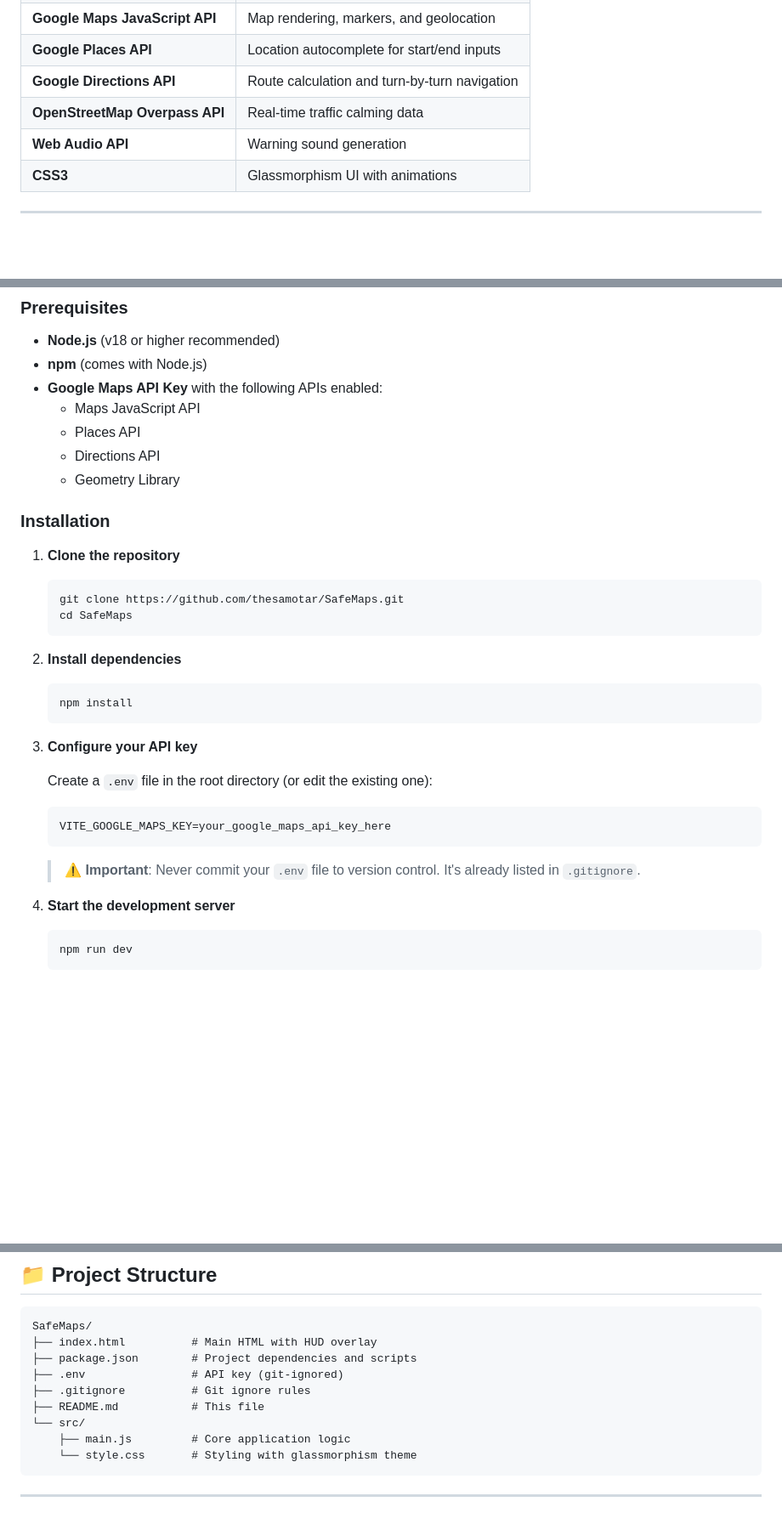
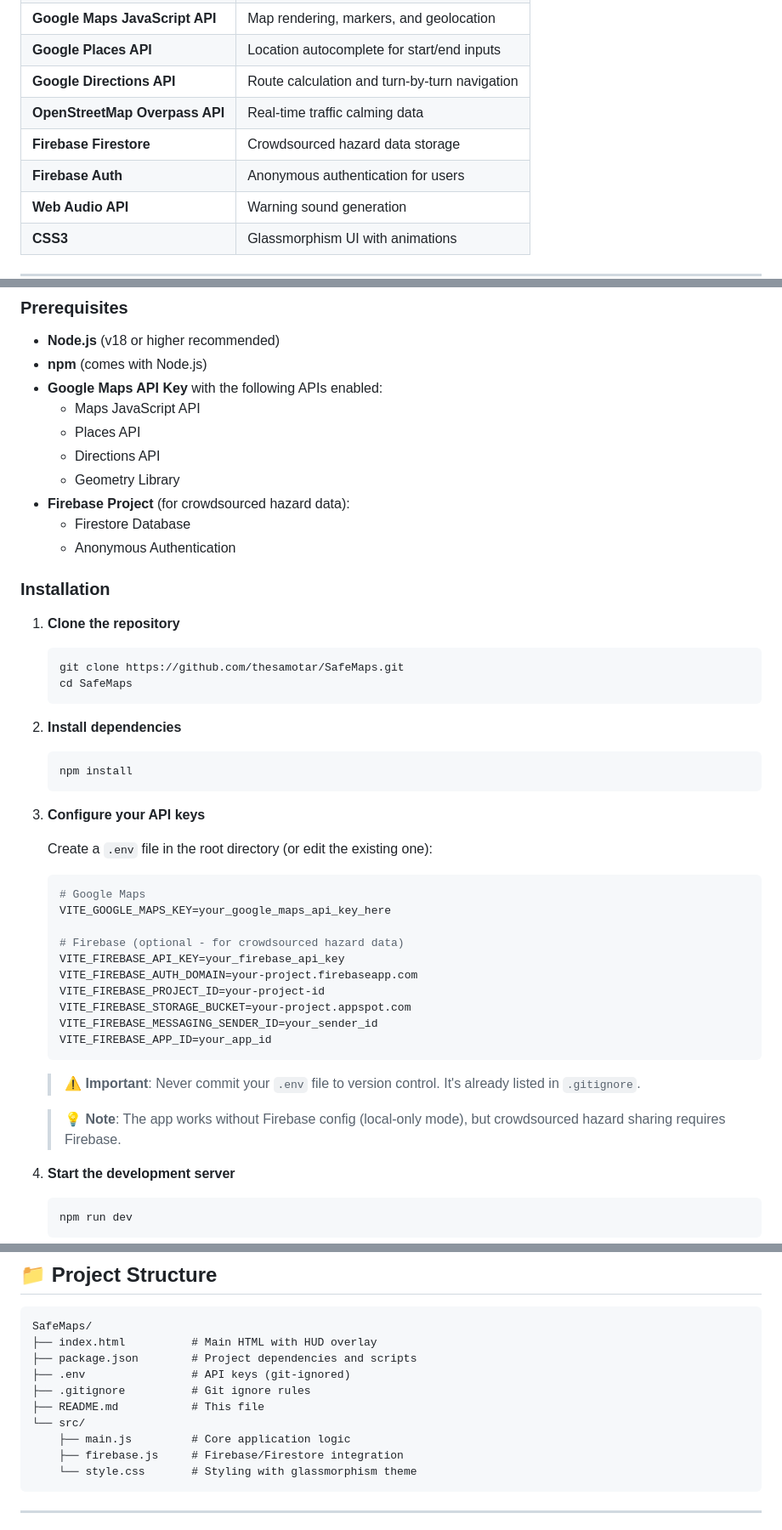
Before and after one commit to thesamotar/SafeMaps, a Markdown page: README.md, 3 parts joined by grey strips. Shown at 85% size. Rendered like a GitHub page; blank space fills up the shorter version.

````diff
--- a/README.md
+++ b/README.md
@@ -39,6 +39,8 @@ GoogleMapsSafe is a proof-of-concept application designed to enhance driver safe
 | **Google Places API** | Location autocomplete for start/end inputs |
 | **Google Directions API** | Route calculation and turn-by-turn navigation |
 | **OpenStreetMap Overpass API** | Real-time traffic calming data |
+| **Firebase Firestore** | Crowdsourced hazard data storage |
+| **Firebase Auth** | Anonymous authentication for users |
 | **Web Audio API** | Warning sound generation |
 | **CSS3** | Glassmorphism UI with animations |
 
@@ -55,6 +57,9 @@ GoogleMapsSafe is a proof-of-concept application designed to enhance driver safe
   - Places API
   - Directions API
   - Geometry Library
+- **Firebase Project** (for crowdsourced hazard data):
+  - Firestore Database
+  - Anonymous Authentication
 
 ### Installation
 
@@ -69,14 +74,25 @@ GoogleMapsSafe is a proof-of-concept application designed to enhance driver safe
    npm install
    ```
 
-3. **Configure your API key**
+3. **Configure your API keys**
 
    Create a `.env` file in the root directory (or edit the existing one):
    ```env
+   # Google Maps
    VITE_GOOGLE_MAPS_KEY=your_google_maps_api_key_here
+
+   # Firebase (optional - for crowdsourced hazard data)
+   VITE_FIREBASE_API_KEY=your_firebase_api_key
+   VITE_FIREBASE_AUTH_DOMAIN=your-project.firebaseapp.com
+   VITE_FIREBASE_PROJECT_ID=your-project-id
+   VITE_FIREBASE_STORAGE_BUCKET=your-project.appspot.com
+   VITE_FIREBASE_MESSAGING_SENDER_ID=your_sender_id
+   VITE_FIREBASE_APP_ID=your_app_id
    ```
 
    > ⚠️ **Important**: Never commit your `.env` file to version control. It's already listed in `.gitignore`.
+
+   > 💡 **Note**: The app works without Firebase config (local-only mode), but crowdsourced hazard sharing requires Firebase.
 
 4. **Start the development server**
    ```bash
@@ -103,11 +119,12 @@ GoogleMapsSafe is a proof-of-concept application designed to enhance driver safe
 SafeMaps/
 ├── index.html          # Main HTML with HUD overlay
 ├── package.json        # Project dependencies and scripts
-├── .env                # API key (git-ignored)
+├── .env                # API keys (git-ignored)
 ├── .gitignore          # Git ignore rules
 ├── README.md           # This file
 └── src/
     ├── main.js         # Core application logic
+    ├── firebase.js     # Firebase/Firestore integration
     └── style.css       # Styling with glassmorphism theme
 ```
 
````
Also changed, not shown: other parts of README.md (+18 -0 lines).
